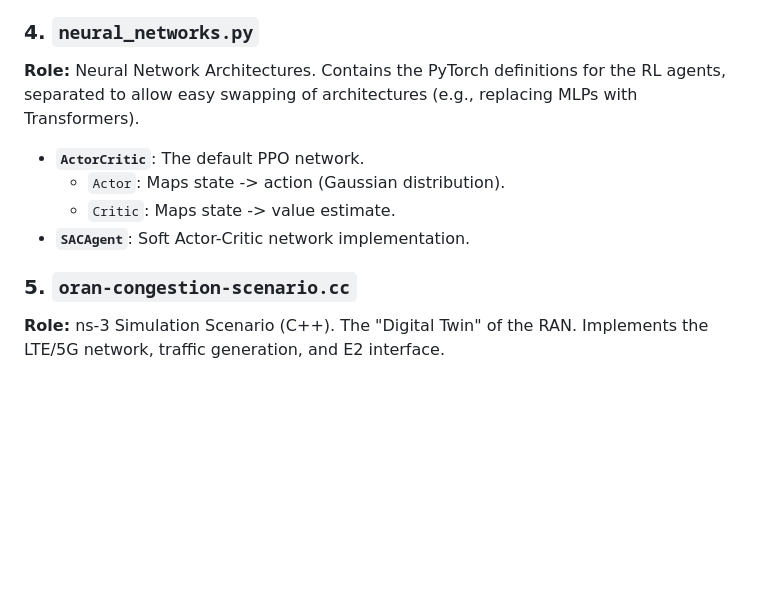
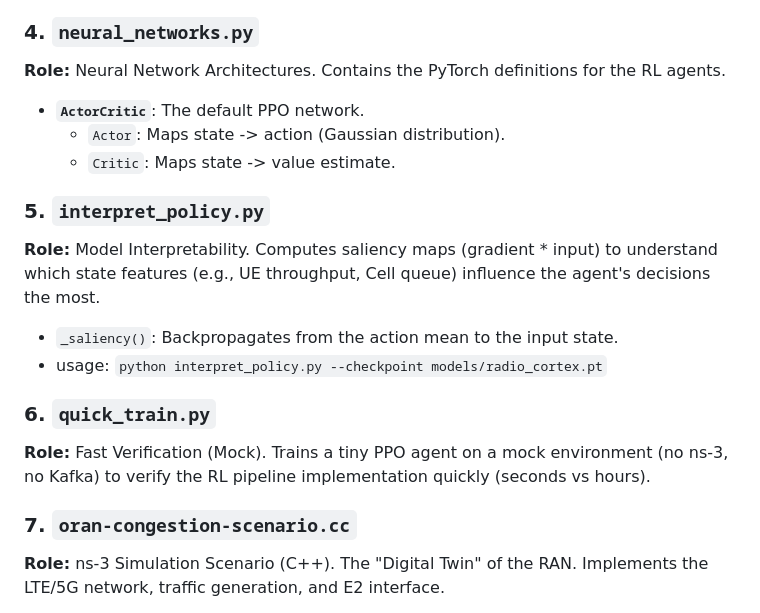
Before and after one commit to ishreyanshkumar/Radio-Cortex, a Markdown page: README.md, the part around the change. GitHub-like rendering; blank space fills up the shorter version.

```diff
--- a/README.md
+++ b/README.md
@@ -88,14 +88,24 @@ Implements the PPO algorithm from scratch using PyTorch.
 
 ### 4. `neural_networks.py`
 **Role:** Neural Network Architectures.
-Contains the PyTorch definitions for the RL agents, separated to allow easy swapping of architectures (e.g., replacing MLPs with Transformers).
+Contains the PyTorch definitions for the RL agents.
 
 *   **`ActorCritic`**: The default PPO network.
     *   `Actor`: Maps state -> action (Gaussian distribution).
     *   `Critic`: Maps state -> value estimate.
-*   **`SACAgent`**: Soft Actor-Critic network implementation.
 
-### 5. `oran-congestion-scenario.cc`
+### 5. `interpret_policy.py`
+**Role:** Model Interpretability.
+Computes saliency maps (gradient * input) to understand which state features (e.g., UE throughput, Cell queue) influence the agent's decisions the most.
+
+*   `_saliency()`: Backpropagates from the action mean to the input state.
+*   usage: `python interpret_policy.py --checkpoint models/radio_cortex.pt`
+
+### 6. `quick_train.py`
+**Role:** Fast Verification (Mock).
+Trains a tiny PPO agent on a mock environment (no ns-3, no Kafka) to verify the RL pipeline implementation quickly (seconds vs hours).
+
+### 7. `oran-congestion-scenario.cc`
 **Role:** ns-3 Simulation Scenario (C++).
 The "Digital Twin" of the RAN. Implements the LTE/5G network, traffic generation, and E2 interface.
 
```
